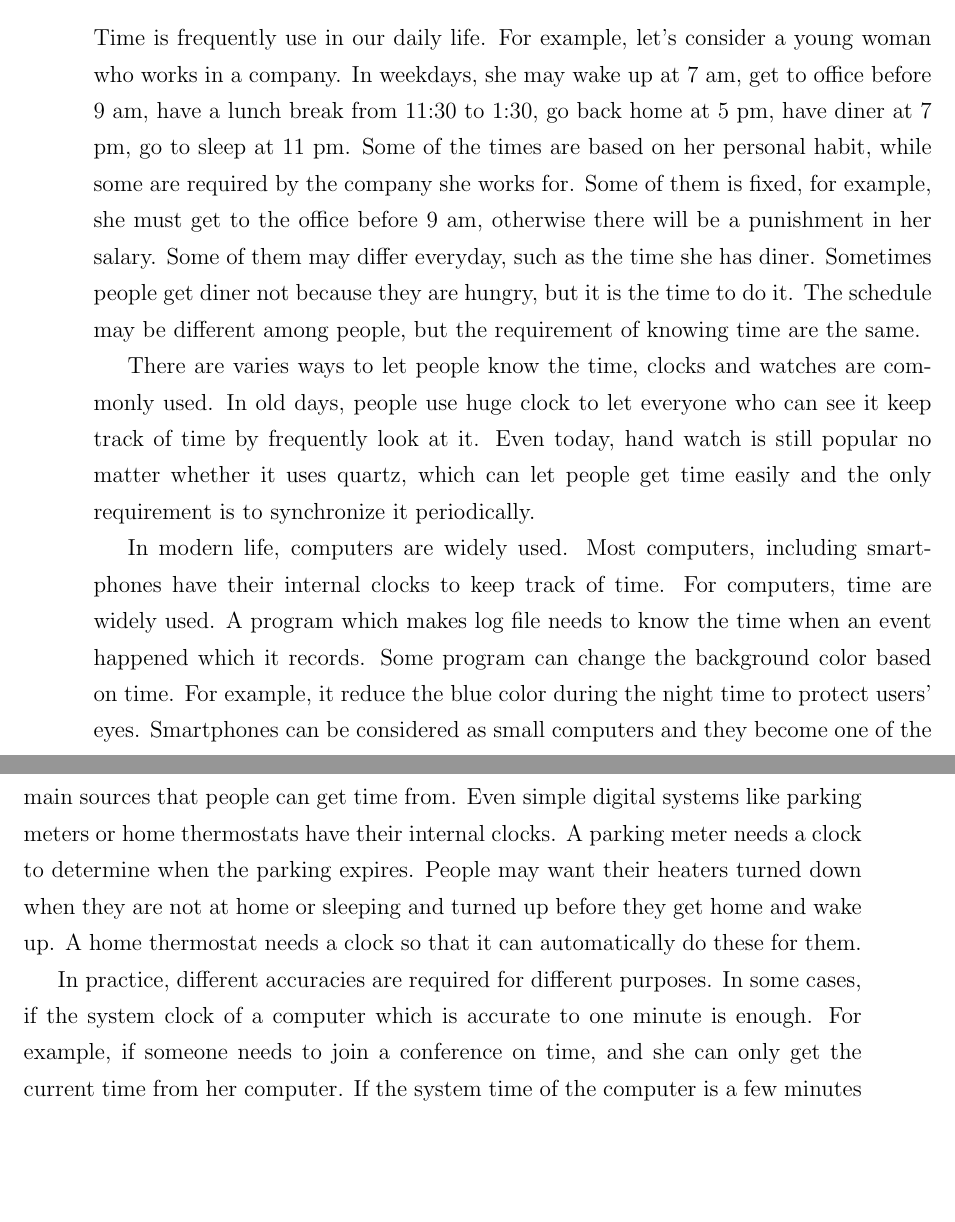
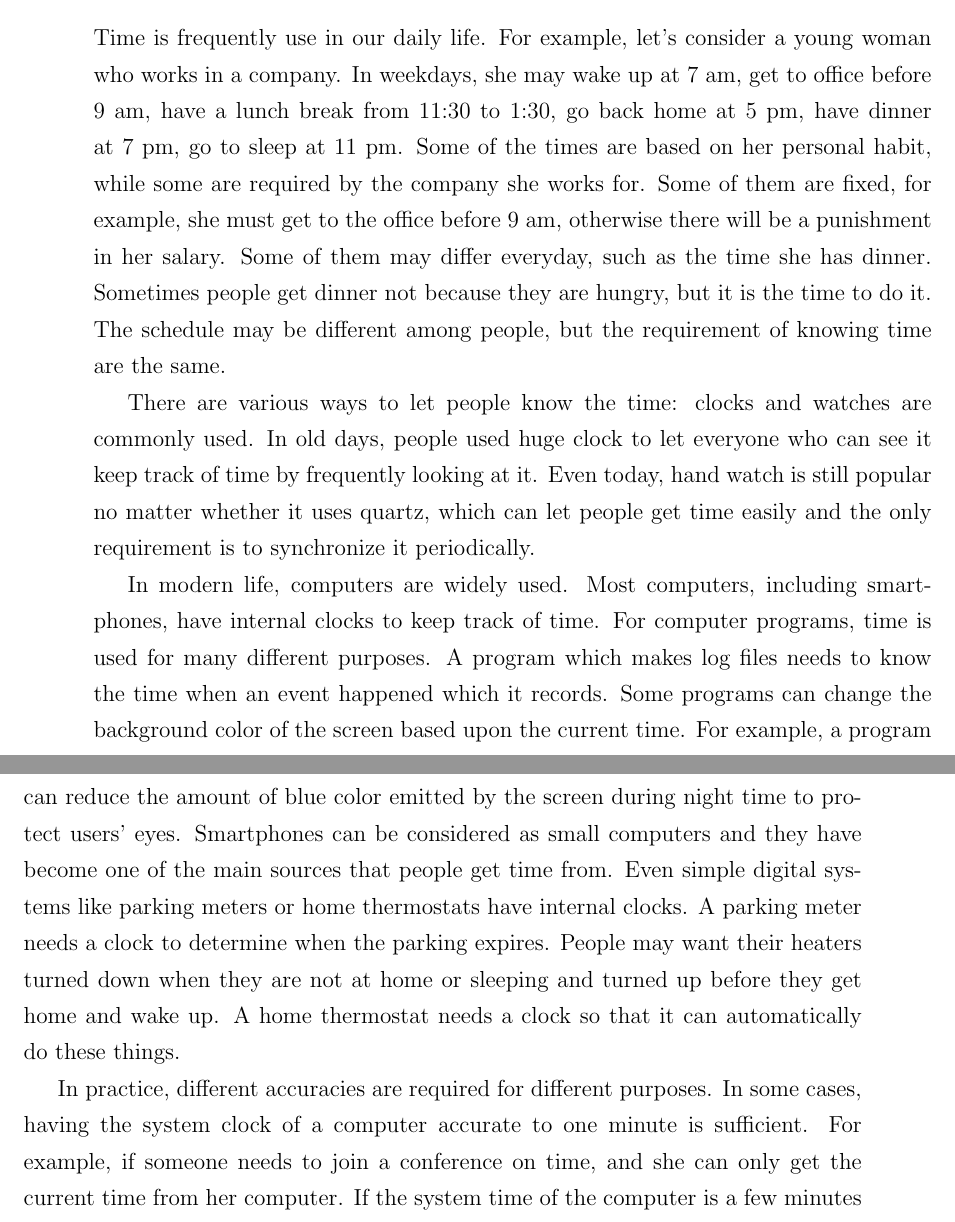
Before and after one commit to NJAJiu/thesis, a LaTeX thesis (thesis.tex, which reads introduction.tex): two parts of pages 17 and 18 of 51, joined at a grey line, cut so that both start at the same text, the shorter picture padded with empty space. Compiled offline with pdfLaTeX; a LaTeX package or settings file that is missing is left out.

Commit message:
Mar 8 transfer to desktop

```diff
--- a/introduction.tex
+++ b/introduction.tex
@@ -16,36 +16,38 @@
 Time is frequently use in our daily life. For example, let's consider a young
 woman who works in a company. In weekdays, she may wake up at 7 am, get to
 office before 9 am, have a lunch break from 11:30 to 1:30, go back home at 5
-pm, have diner at 7 pm, go to sleep at 11 pm. Some of the times are based on
+pm, have dinner at 7 pm, go to sleep at 11 pm. Some of the times are based on
 her personal habit, while some are required by the company she works for.
-Some of them is fixed, for example, she must get to the office before 9 am,
+Some of them are fixed, for example, she must get to the office before 9 am,
 otherwise there will be a punishment in her salary. Some of them may differ
-everyday, such as the time she has diner. Sometimes people get diner not
+everyday, such as the time she has dinner. Sometimes people get dinner not
 because they are hungry, but it is the time to do it. The schedule may be
 different among people, but the requirement of knowing time are the same.
 
-There are varies ways to let people know the time, clocks and watches are
-commonly used. In old days, people use huge clock to let everyone who can see
-it keep track of time by frequently look at it. Even today, hand watch is
+There are various ways to let people know the time: clocks and watches are
+commonly used. In old days, people used huge clock to let everyone who can see
+it keep track of time by frequently looking at it. Even today, hand watch is
 still popular no matter whether it uses quartz, which can let people get time
 easily and the only requirement is to synchronize it periodically.
 
 In modern life, computers are widely used. Most computers, including
-smartphones have their internal clocks to keep track of time. For computers,
-time are widely used. A program which makes log file needs to know the time
-when an event happened which it records. Some program can change the background
-color based on time. For example, it reduce the blue color during the night
-time to protect users' eyes. Smartphones can be considered as small computers
-and they become one of the main sources that people can get time from. Even
-simple digital systems like parking meters or home thermostats have their
-internal clocks. A parking meter needs a clock to determine when the parking
-expires. People may want their heaters turned down when they are not at home
-or sleeping and turned up before they get home and wake up. A home thermostat
-needs a clock so that it can automatically do these for them.
+smartphones, have internal clocks to keep track of time. For computer programs,
+time is used for many different purposes. A program which makes log files needs
+to know the time when an event happened which it records. Some programs can
+change the background color of the screen based upon the current time. For
+example, a program can reduce the amount of blue color emitted by the screen
+during night time to protect users' eyes.
+Smartphones can be considered as small computers and they have become one of
+the main sources that people get time from. Even simple digital systems
+like parking meters or home thermostats have internal clocks. A parking
+meter needs a clock to determine when the parking expires. People may want
+their heaters turned down when they are not at home or sleeping and turned up
+before they get home and wake up. A home thermostat needs a clock so that it
+can automatically do these things.
 
 In practice, different accuracies are required for different purposes.
-In some cases, if the system clock of a computer which is accurate to one
-minute is enough. For example, if someone needs to join a conference on time,
+In some cases, having the system clock of a computer accurate to one
+minute is sufficient. For example, if someone needs to join a conference on time,
 and she can only get the current time from her computer. If the system time
 of the computer is a few minutes off, compared with the ``correct'' time, it
 may be acceptable. But if the offset amount is one hour, she will be there
```
Also changed, not shown: introduction.tex (12 more changed lines).
